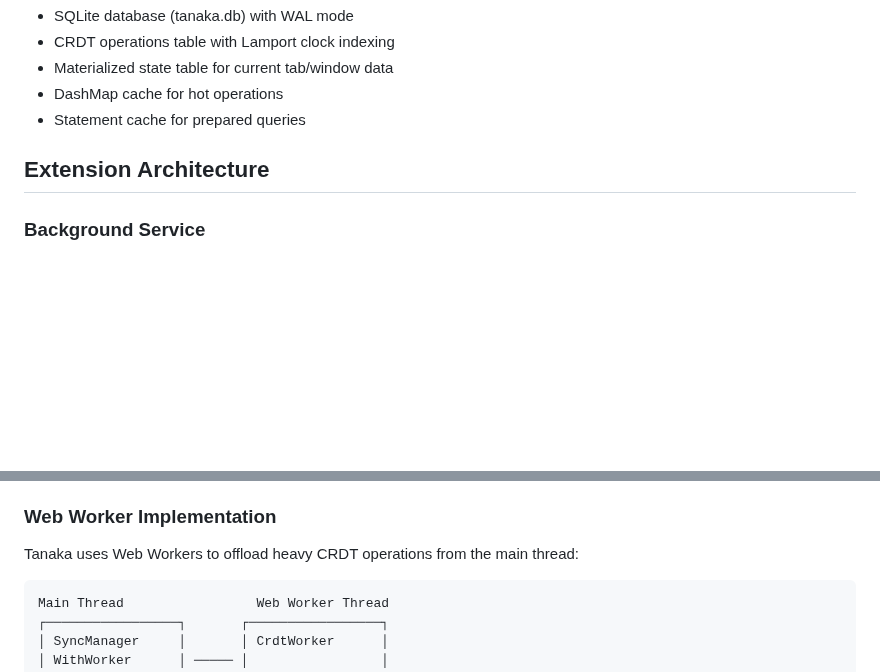
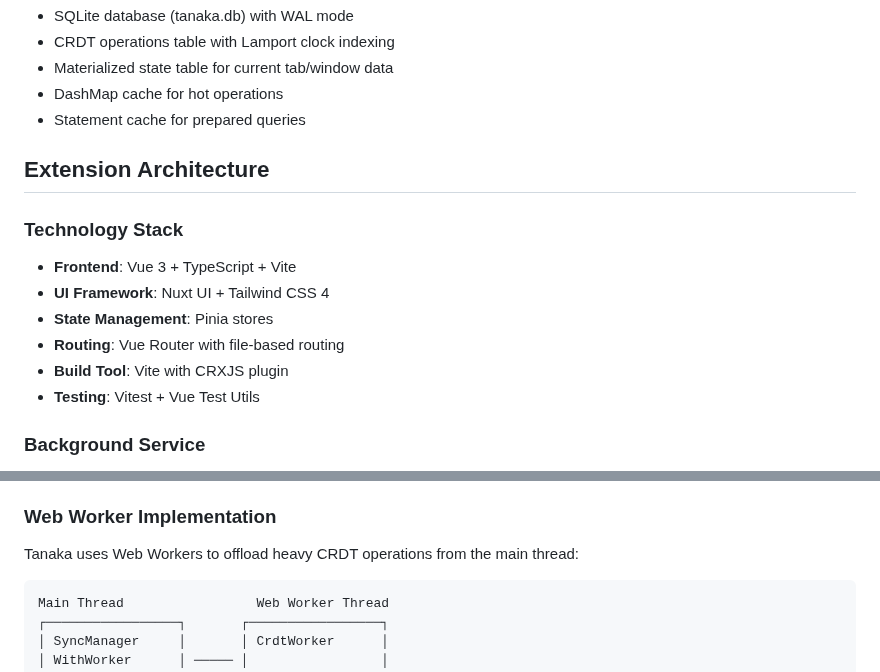
Before and after one commit to goodbadwolf/tanaka, a Markdown page: docs/ARCHITECTURE.md, 2 parts joined by grey strips. Drawn GitHub-style; blank space fills up the shorter version.

````diff
--- a/docs/ARCHITECTURE.md
+++ b/docs/ARCHITECTURE.md
@@ -125,6 +125,15 @@ Tanaka uses a structured JSON-based CRDT protocol for conflict-free synchronizat
 
 ## Extension Architecture
 
+### Technology Stack
+
+- **Frontend**: Vue 3 + TypeScript + Vite
+- **UI Framework**: Nuxt UI + Tailwind CSS 4
+- **State Management**: Pinia stores
+- **Routing**: Vue Router with file-based routing
+- **Build Tool**: Vite with CRXJS plugin
+- **Testing**: Vitest + Vue Test Utils
+
 ### Background Service
 
 - Persistent background script
@@ -150,7 +159,7 @@ Tanaka uses a structured JSON-based CRDT protocol for conflict-free synchronizat
 
 Tanaka uses Web Workers to offload heavy CRDT operations from the main thread:
 
-```
+```text
 Main Thread                 Web Worker Thread
 ┌─────────────────┐       ┌─────────────────┐
 │ SyncManager     │       │ CrdtWorker      │
````
Also changed, not shown: docs/COMPONENT_TEMPLATE.md (deleted, +0 -296 lines), docs/DEVELOPMENT.md (+45 -34 lines).
